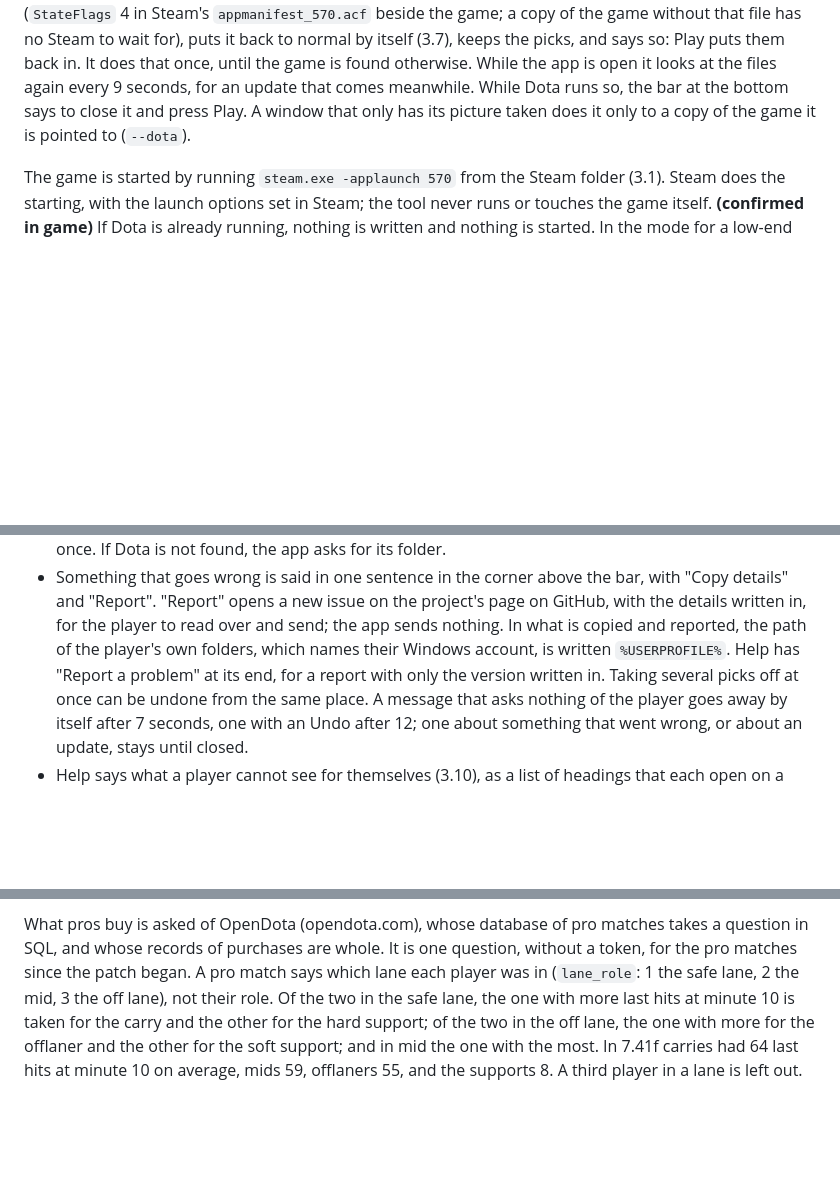
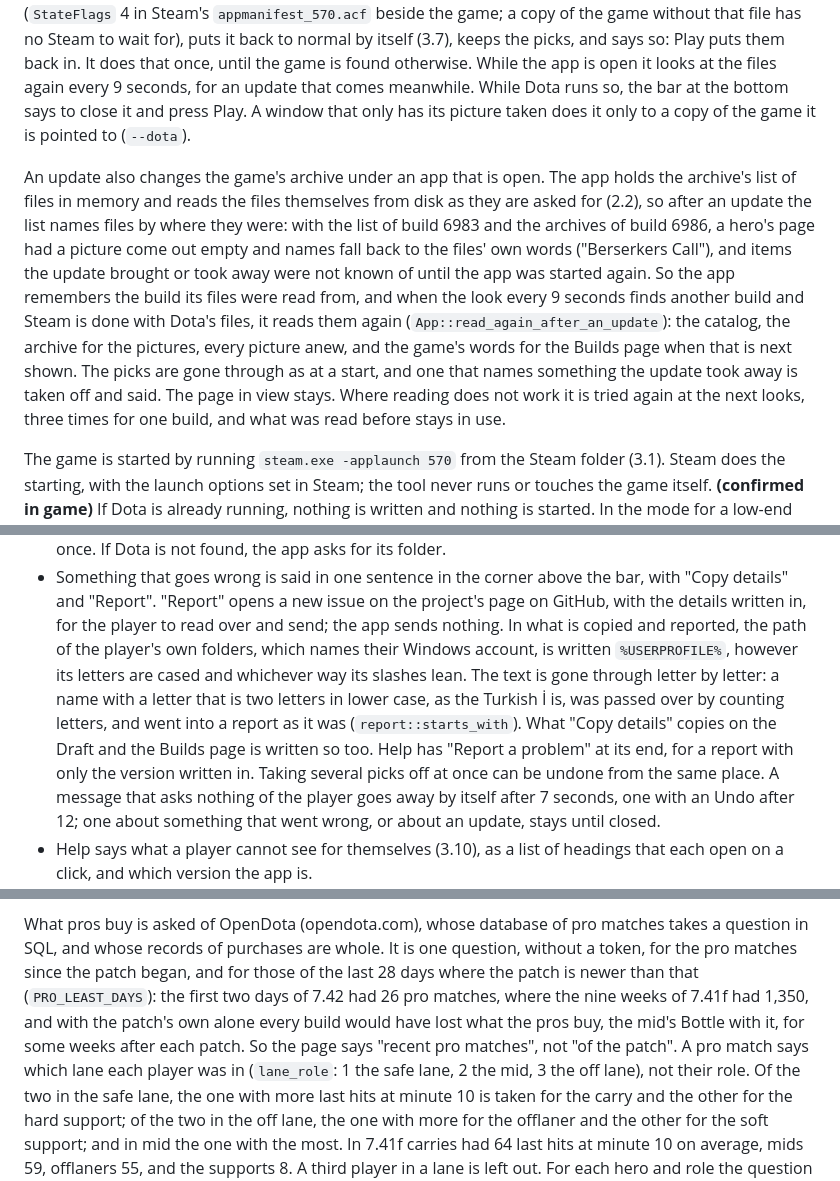
Before and after one commit to elangrr/Dota2ModEnjoyer, a Markdown page: docs/SPEC.md, 3 parts joined by grey strips. GitHub-like rendering; blank space fills up the shorter version.

```diff
--- a/docs/SPEC.md
+++ b/docs/SPEC.md
@@ -1203,6 +1203,20 @@ every 9 seconds, for an update that comes meanwhile. While Dota runs so, the bar
 says to close it and press Play. A window that only has its picture taken does it only to a
 copy of the game it is pointed to (`--dota`).
 
+An update also changes the game's archive under an app that is open. The app holds the
+archive's list of files in memory and reads the files themselves from disk as they are asked
+for (2.2), so after an update the list names files by where they were: with the list of build
+6983 and the archives of build 6986, a hero's page had a picture come out empty and names
+fall back to the files' own words ("Berserkers Call"), and items the update brought or took
+away were not known of until the app was started again. So the app remembers the build its
+files were read from, and when the look every 9 seconds finds another build and Steam is done
+with Dota's files, it reads them again (`App::read_again_after_an_update`): the catalog, the
+archive for the pictures, every picture anew, and the game's words for the Builds page when
+that is next shown. The picks are gone through as at a start, and one that names something the
+update took away is taken off and said. The page in view stays. Where reading does not work it
+is tried again at the next looks, three times for one build, and what was read before stays
+in use.
+
 The game is started by running `steam.exe -applaunch 570` from the Steam folder (3.1). Steam does
 the starting, with the launch options set in Steam; the tool never runs or touches the game
 itself. **(confirmed in game)** If Dota is already running, nothing is written and nothing is
@@ -1296,7 +1310,11 @@ says in two or three words whether the game has the picks: "Mods on", "Not in th
   details" and "Report". "Report" opens a new issue on the project's page on GitHub, with the
   details written in, for the player to read over and send; the app sends nothing. In what is
   copied and reported, the path of the player's own folders, which names their Windows account,
-  is written `%USERPROFILE%`. Help has "Report a problem" at its end, for a report with only the
+  is written `%USERPROFILE%`, however its letters are cased and whichever way its slashes
+  lean. The text is gone through letter by letter: a name with a letter that is two letters in
+  lower case, as the Turkish İ is, was passed over by counting letters, and went into a report
+  as it was (`report::starts_with`). What "Copy details" copies on the Draft and the Builds
+  page is written so too. Help has "Report a problem" at its end, for a report with only the
   version written in. Taking several picks off at once can be undone from the same place. A
   message that asks nothing of the player goes away by itself after 7 seconds, one with an
   Undo after 12; one about something that went wrong, or about an update, stays until closed.
@@ -2411,7 +2429,11 @@ of what STRATZ says (`LOST_BY_STRATZ`), and what pros buy says whether to have i
 
 What pros buy is asked of OpenDota (opendota.com), whose database of pro matches takes a
 question in SQL, and whose records of purchases are whole. It is one question, without a
-token, for the pro matches since the patch began. A pro match says which lane each player
+token, for the pro matches since the patch began, and for those of the last 28 days where
+the patch is newer than that (`PRO_LEAST_DAYS`): the first two days of 7.42 had 26 pro
+matches, where the nine weeks of 7.41f had 1,350, and with the patch's own alone every
+build would have lost what the pros buy, the mid's Bottle with it, for some weeks after each
+patch. So the page says "recent pro matches", not "of the patch". A pro match says which lane each player
 was in (`lane_role`: 1 the safe lane, 2 the mid, 3 the off lane), not their role. Of the two
 in the safe lane, the one with more last hits at minute 10 is taken for the carry and the
 other for the hard support; of the two in the off lane, the one with more for the offlaner
```
Also changed, not shown: CHANGELOG.md (+6 -0 lines), README.md (+7 -3 lines), assets/screens/builds.jpg (added), assets/screens/day.jpg, assets/screens/draft.jpg, assets/screens/hero.jpg, assets/screens/heroes.jpg, 11 other files.
